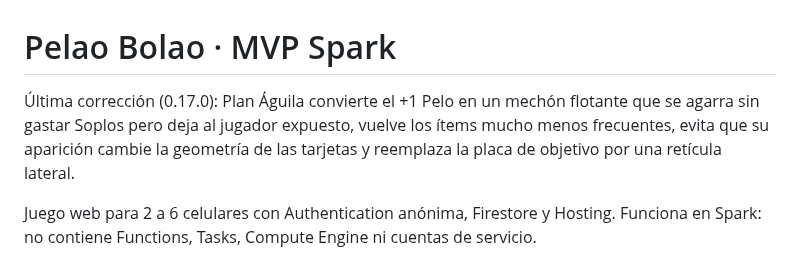
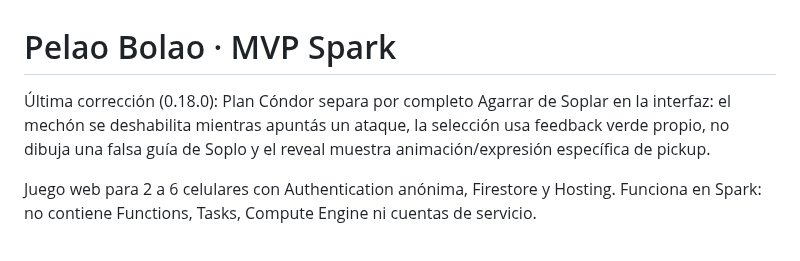
Before and after one commit to guerrasur/pelaobolao, a Markdown page: README.md, the part around the change. Rendered like a GitHub page.

Commit message:
Documenta Plan Condor 0.18.0

```diff
--- a/README.md
+++ b/README.md
@@ -1,6 +1,6 @@
 # Pelao Bolao · MVP Spark
 
-Última corrección (0.17.0): Plan Águila convierte el +1 Pelo en un mechón flotante que se agarra sin gastar Soplos pero deja al jugador expuesto, vuelve los ítems mucho menos frecuentes, evita que su aparición cambie la geometría de las tarjetas y reemplaza la placa de objetivo por una retícula lateral.
+Última corrección (0.18.0): Plan Cóndor separa por completo Agarrar de Soplar en la interfaz: el mechón se deshabilita mientras apuntás un ataque, la selección usa feedback verde propio, no dibuja una falsa guía de Soplo y el reveal muestra animación/expresión específica de pickup.
 
 Juego web para 2 a 6 celulares con Authentication anónima, Firestore y Hosting. Funciona en Spark: no contiene Functions, Tasks, Compute Engine ni cuentas de servicio.
 
```
